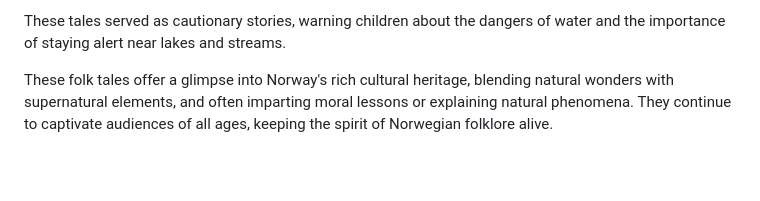
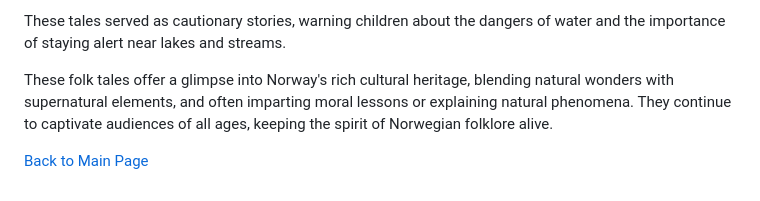
Before and after one commit to GervH-AICLASS/GervHRepoAICLASS, a Markdown page: introduction-to-norweiganfolktale.md, the part around the change. GitHub-like rendering; blank space fills up the shorter version.

Commit message:
added links to read me file

```diff
--- a/introduction-to-norweiganfolktale.md
+++ b/introduction-to-norweiganfolktale.md
@@ -33,3 +33,5 @@ The Nix is a shapeshifting water spirit found in many Norwegian folk tales. Ofte
 These tales served as cautionary stories, warning children about the dangers of water and the importance of staying alert near lakes and streams.
 
 These folk tales offer a glimpse into Norway's rich cultural heritage, blending natural wonders with supernatural elements, and often imparting moral lessons or explaining natural phenomena. They continue to captivate audiences of all ages, keeping the spirit of Norwegian folklore alive.
+
+[Back to Main Page](README.md)
```
